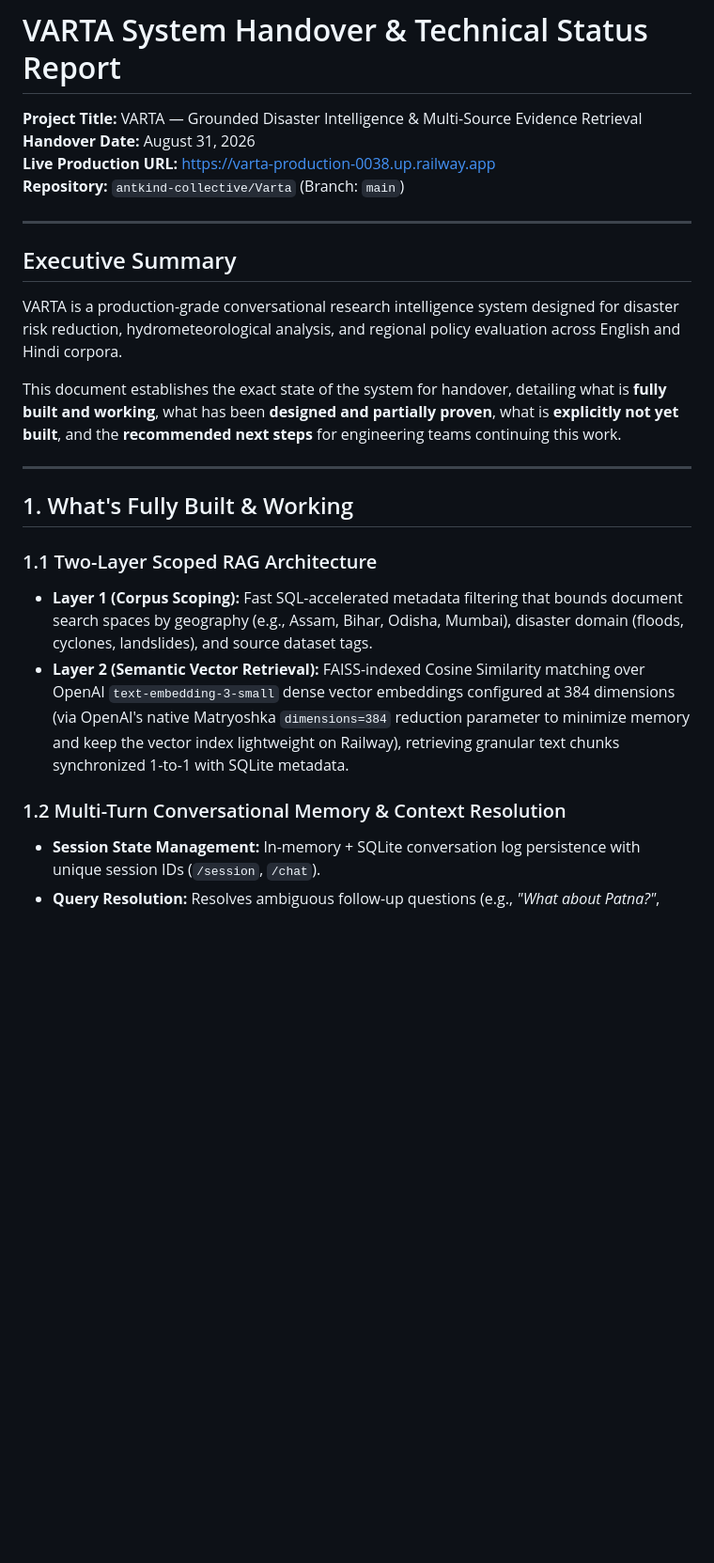
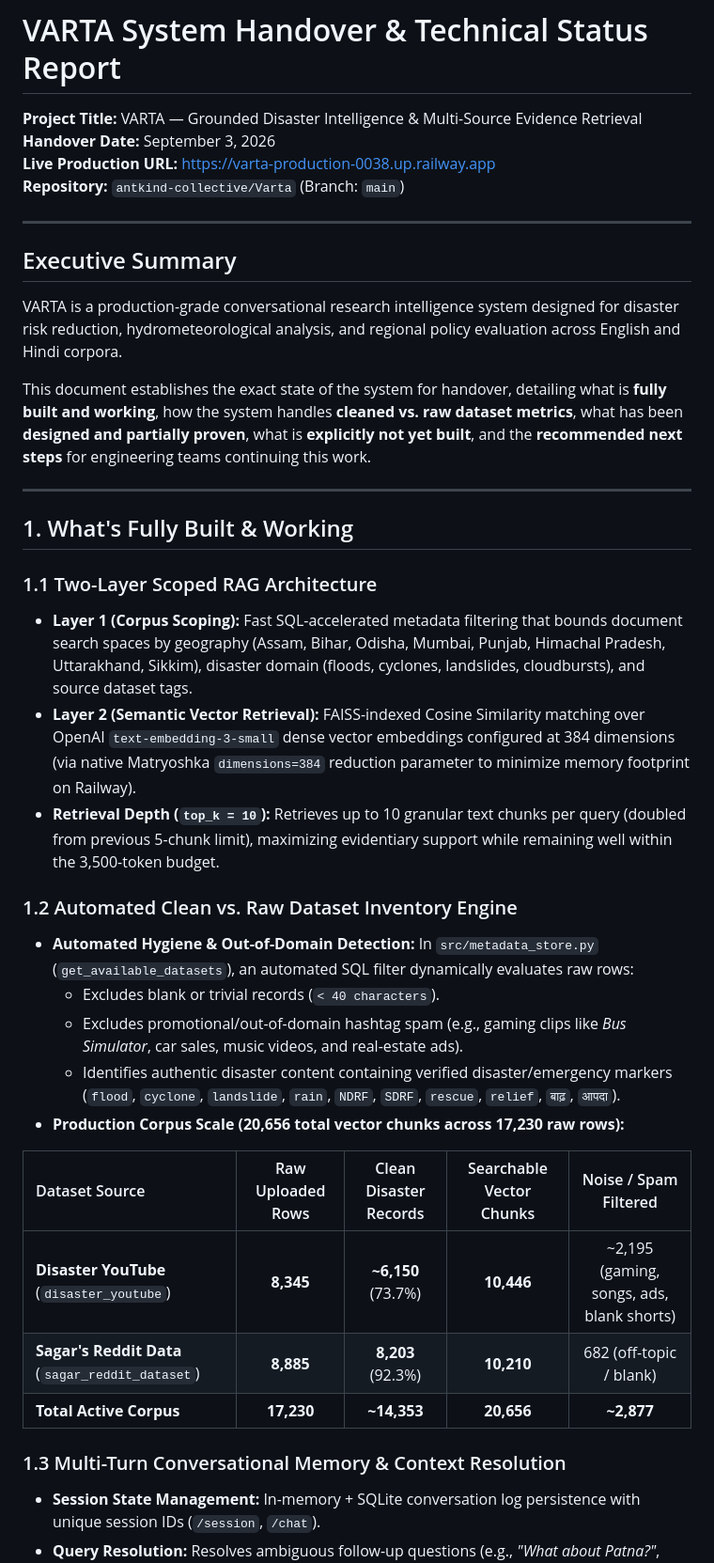
Before and after one commit to antkind-collective/Varta, a Markdown page: HANDOVER.md, the part around one of its changes. Shown at 94% size. GitHub-like rendering; blank space fills up the shorter version.

```diff
--- a/HANDOVER.md
+++ b/HANDOVER.md
@@ -1,7 +1,7 @@
 # VARTA System Handover & Technical Status Report
 
 **Project Title:** VARTA — Grounded Disaster Intelligence & Multi-Source Evidence Retrieval
-**Handover Date:** August 31, 2026
+**Handover Date:** September 3, 2026
 **Live Production URL:** [https://varta-production-0038.up.railway.app](https://varta-production-0038.up.railway.app)
 **Repository:** `antkind-collective/Varta` (Branch: `main`)
 
@@ -11,17 +11,31 @@
 
 VARTA is a production-grade conversational research intelligence system designed for disaster risk reduction, hydrometeorological analysis, and regional policy evaluation across English and Hindi corpora.
 
-This document establishes the exact state of the system for handover, detailing what is **fully built and working**, what has been **designed and partially proven**, what is **explicitly not yet built**, and the **recommended next steps** for engineering teams continuing this work.
+This document establishes the exact state of the system for handover, detailing what is **fully built and working**, how the system handles **cleaned vs. raw dataset metrics**, what has been **designed and partially proven**, what is **explicitly not yet built**, and the **recommended next steps** for engineering teams continuing this work.
 
 ---
 
 ## 1. What's Fully Built & Working
 
 ### 1.1 Two-Layer Scoped RAG Architecture
-- **Layer 1 (Corpus Scoping):** Fast SQL-accelerated metadata filtering that bounds document search spaces by geography (e.g., Assam, Bihar, Odisha, Mumbai), disaster domain (floods, cyclones, landslides), and source dataset tags.
-- **Layer 2 (Semantic Vector Retrieval):** FAISS-indexed Cosine Similarity matching over OpenAI `text-embedding-3-small` dense vector embeddings configured at 384 dimensions (via OpenAI's native Matryoshka `dimensions=384` reduction parameter to minimize memory and keep the vector index lightweight on Railway), retrieving granular text chunks synchronized 1-to-1 with SQLite metadata.
+- **Layer 1 (Corpus Scoping):** Fast SQL-accelerated metadata filtering that bounds document search spaces by geography (Assam, Bihar, Odisha, Mumbai, Punjab, Himachal Pradesh, Uttarakhand, Sikkim), disaster domain (floods, cyclones, landslides, cloudbursts), and source dataset tags.
+- **Layer 2 (Semantic Vector Retrieval):** FAISS-indexed Cosine Similarity matching over OpenAI `text-embedding-3-small` dense vector embeddings configured at 384 dimensions (via native Matryoshka `dimensions=384` reduction parameter to minimize memory footprint on Railway).
+- **Retrieval Depth (`top_k = 10`):** Retrieves up to 10 granular text chunks per query (doubled from previous 5-chunk limit), maximizing evidentiary support while remaining well within the 3,500-token budget.
 
-### 1.2 Multi-Turn Conversational Memory & Context Resolution
+### 1.2 Automated Clean vs. Raw Dataset Inventory Engine
+- **Automated Hygiene & Out-of-Domain Detection:** In `src/metadata_store.py` (`get_available_datasets`), an automated SQL filter dynamically evaluates raw rows:
+  - Excludes blank or trivial records (`< 40 characters`).
+  - Excludes promotional/out-of-domain hashtag spam (e.g., gaming clips like *Bus Simulator*, car sales, music videos, and real-estate ads).
+  - Identifies authentic disaster content containing verified disaster/emergency markers (`flood`, `cyclone`, `landslide`, `rain`, `NDRF`, `SDRF`, `rescue`, `relief`, `बाढ़`, `आपदा`).
+- **Production Corpus Scale (20,656 total vector chunks across 17,230 raw rows):**
+
+| Dataset Source | Raw Uploaded Rows | Clean Disaster Records | Searchable Vector Chunks | Noise / Spam Filtered |
+| :--- | :---: | :---: | :---: | :---: |
+| **Disaster YouTube** (`disaster_youtube`) | **8,345** | **~6,150** (73.7%) | **10,446** | ~2,195 (gaming, songs, ads, blank shorts) |
+| **Sagar's Reddit Data** (`sagar_reddit_dataset`) | **8,885** | **8,203** (92.3%) | **10,210** | 682 (off-topic / blank) |
+| **Total Active Corpus** | **17,230** | **~14,353** | **20,656** | **~2,877** |
+
+### 1.3 Multi-Turn Conversational Memory & Context Resolution
 - **Session State Management:** In-memory + SQLite conversation log persistence with unique session IDs (`/session`, `/chat`).
 - **Query Resolution:** Resolves ambiguous follow-up questions (e.g., *"What about Patna?"*, *"What were the relief measures there?"*) by combining conversation history with domain taxonomy context before retrieval.
 - **Deduplication & Anti-Looping:** Context assembler tracks previously cited document IDs (`excluded_post_ids`) across turns to prevent repetitive citations.
```
Also changed, not shown: other parts of HANDOVER.md (+47 -36 lines).
